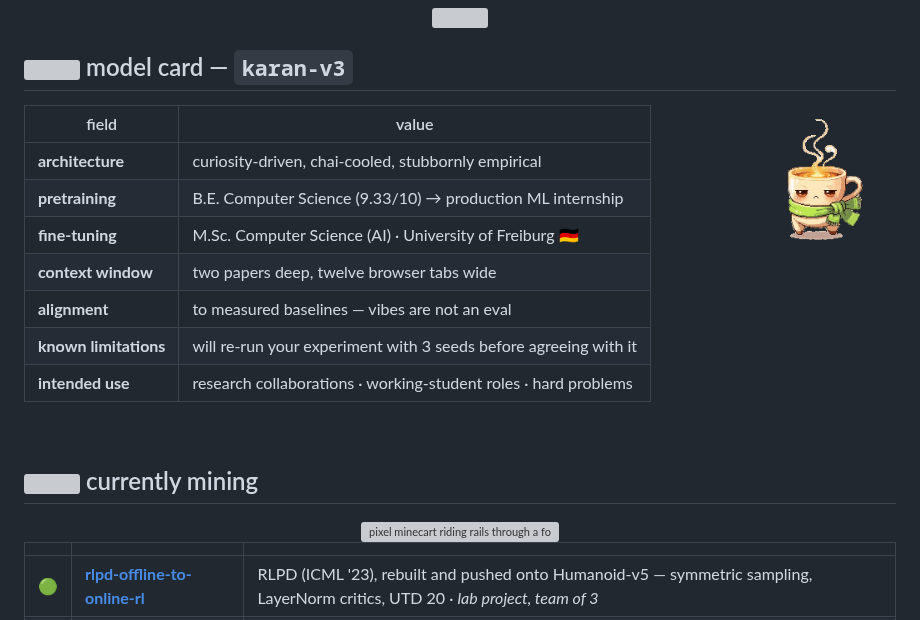
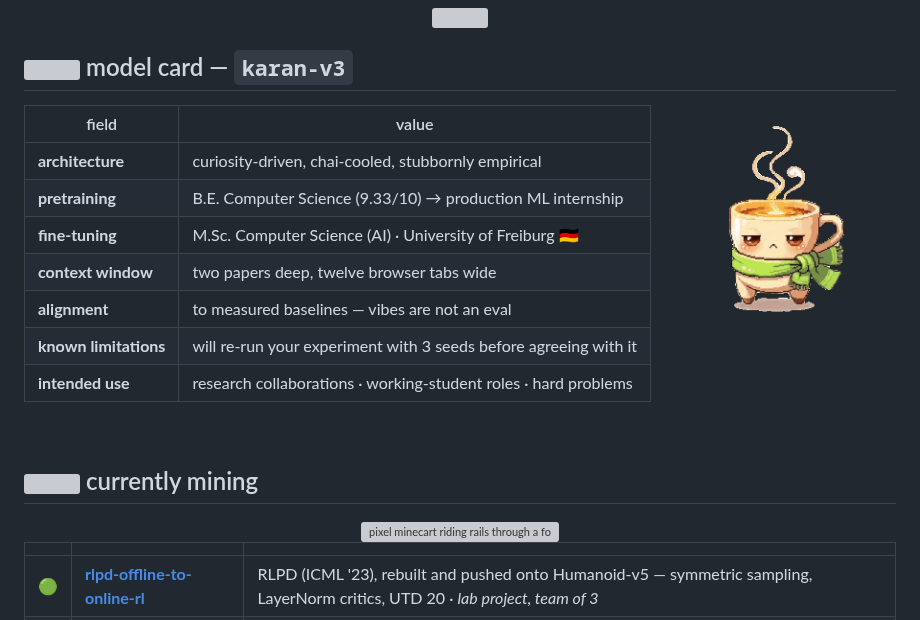
Before and after one commit to Karan-Anchan/Karan-Anchan, a Markdown page: README.md, the part around one of its changes. Rendered like a GitHub page; pictures changed too: assets/chai-pet.gif; grey boxes are pictures that could not be loaded.

Commit message:
Bigger chai pet, animated link buttons, crisp minecart sizing

```diff
--- a/README.md
+++ b/README.md
@@ -15,7 +15,7 @@
 
 ## <img src="assets/icon-flask.svg" width="26" align="top" alt="" /> model card — `karan-v3`
 
-<img align="right" width="150" src="assets/chai-pet.gif" alt="animated pixel chai-cup creature, steaming happily" />
+<img align="right" width="230" src="assets/chai-pet.gif" alt="animated pixel chai-cup creature, steaming happily" />
 
 | field | value |
 |---|---|
```
Also changed, not shown: other parts of README.md (+5 -5 lines), 4 other files.
